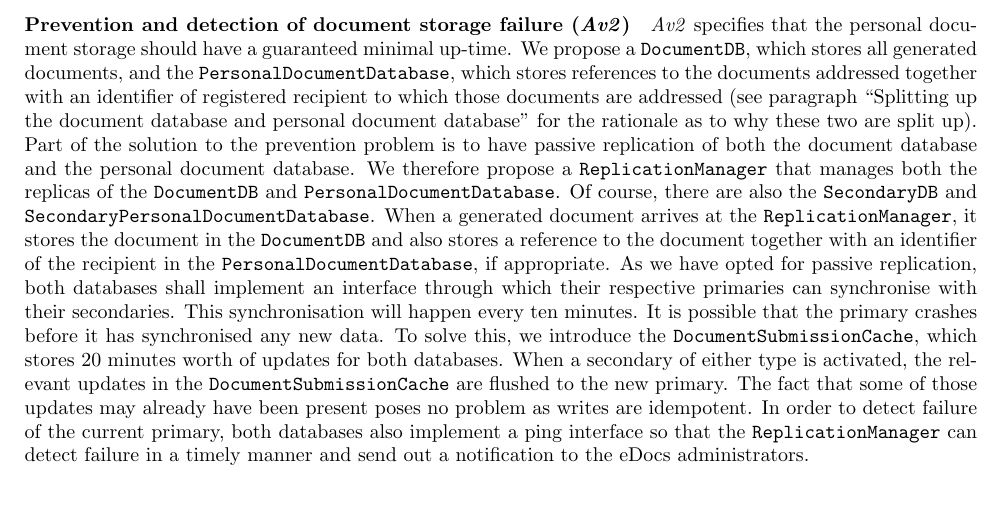
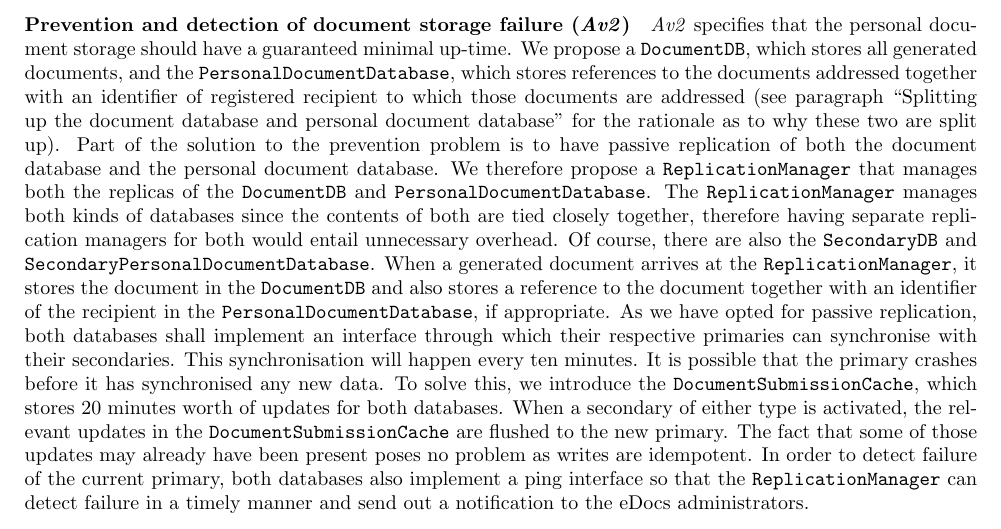
Before and after one commit to TVoc/I-am-the-architect-of-your-reality, a LaTeX document (Part 2/Report/report.tex): part of page 16 of 24, cut so that both start at the same text. Compiled offline with pdfLaTeX.

Commit message:
provided little justification for having replication manager manage both kinds of dbs :see_no_evil:

```diff
--- a/Part 2/Report/report.tex
+++ b/Part 2/Report/report.tex
@@ -653,7 +653,7 @@ These drivers are the main drivers concerned with normal usage of the personal d
 When the \texttt{DispatcherModule} (cf. decomposition 1) submits a document, it first arrives at the \texttt{GeneratedDocumentHandler}. It is here that it is decided what exactly to do with the document. It is offered to the \texttt{ReplicationManager} (see paragraph ``Prevention and detection of document storage (\emph{Av2})´´) regardless, but other actions may also be appropriate based on the raw data supplied along with the document, such as generating a download link.
 
 \paragraph{Prevention and detection of document storage failure (\emph{Av2})}
-\emph{Av2} specifies that the personal document storage should have a guaranteed minimal up-time. We propose a \texttt{DocumentDB}, which stores all generated documents, and the \texttt{PersonalDocumentDatabase}, which stores references to the documents addressed together with an identifier of registered recipient to which those documents are addressed (see paragraph ``Splitting up the document database and personal document database'' for the rationale as to why these two are split up). Part of the solution to the prevention problem is to have passive replication of both the document database and the personal document database. We therefore propose a \texttt{ReplicationManager} that manages both the replicas of the \texttt{DocumentDB} and \texttt{PersonalDocumentDatabase}. Of course, there are also the \texttt{SecondaryDB} and \texttt{SecondaryPersonalDocumentDatabase}. When a generated document arrives at the \texttt{ReplicationManager}, it stores the document in the \texttt{DocumentDB} and also stores a reference to the document together with an identifier of the recipient in the \texttt{PersonalDocumentDatabase}, if appropriate. As we have opted for passive replication, both databases shall implement an interface through which their respective primaries can synchronise with their secondaries. This synchronisation will happen every ten minutes. It is possible that the primary crashes before it has synchronised any new data. To solve this, we introduce the \texttt{DocumentSubmissionCache}, which stores 20 minutes worth of updates for both databases. When a secondary of either type is activated, the relevant updates in the \texttt{DocumentSubmissionCache} are flushed to the new primary. The fact that some of those updates may already have been present poses no problem as writes are idempotent. In order to detect failure of the current primary, both databases also implement a ping interface so that the \texttt{ReplicationManager} can detect failure in a timely manner and send out a notification to the eDocs administrators.
+\emph{Av2} specifies that the personal document storage should have a guaranteed minimal up-time. We propose a \texttt{DocumentDB}, which stores all generated documents, and the \texttt{PersonalDocumentDatabase}, which stores references to the documents addressed together with an identifier of registered recipient to which those documents are addressed (see paragraph ``Splitting up the document database and personal document database'' for the rationale as to why these two are split up). Part of the solution to the prevention problem is to have passive replication of both the document database and the personal document database. We therefore propose a \texttt{ReplicationManager} that manages both the replicas of the \texttt{DocumentDB} and \texttt{PersonalDocumentDatabase}. The \texttt{ReplicationManager} manages both kinds of databases since the contents of both are tied closely together, therefore having separate replication managers for both would entail unnecessary overhead. Of course, there are also the \texttt{SecondaryDB} and \texttt{SecondaryPersonalDocumentDatabase}. When a generated document arrives at the \texttt{ReplicationManager}, it stores the document in the \texttt{DocumentDB} and also stores a reference to the document together with an identifier of the recipient in the \texttt{PersonalDocumentDatabase}, if appropriate. As we have opted for passive replication, both databases shall implement an interface through which their respective primaries can synchronise with their secondaries. This synchronisation will happen every ten minutes. It is possible that the primary crashes before it has synchronised any new data. To solve this, we introduce the \texttt{DocumentSubmissionCache}, which stores 20 minutes worth of updates for both databases. When a secondary of either type is activated, the relevant updates in the \texttt{DocumentSubmissionCache} are flushed to the new primary. The fact that some of those updates may already have been present poses no problem as writes are idempotent. In order to detect failure of the current primary, both databases also implement a ping interface so that the \texttt{ReplicationManager} can detect failure in a timely manner and send out a notification to the eDocs administrators.
 
 \paragraph{Handling failure of the personal document storage (\emph{Av2})}
 \emph{Av2} specifies that documents to be delivered via the personal document store must be temporarily stored elsewhere if the personal document storage fails. In our set-up, the \texttt{DocumentSubmissionCache} is also responsible for caching whichever type of records a database stores if it fails. When normal operation is resumed, the \texttt{ReplicationManager} must then write all records of the correct type stored in the \texttt{DocumentSubmissionCache} into the database. At least three hours of corresponding entries must be stored until the failure is resolved. Therefore, when the \texttt{PersonalDocumentDatabase} and all replicas fail, all personal document records that arrive in the meantime are written to the \texttt{DocumentSubmissionCache}, which are then written to the \texttt{PersonalDocumentDatabase} when it resumes operation.
```
